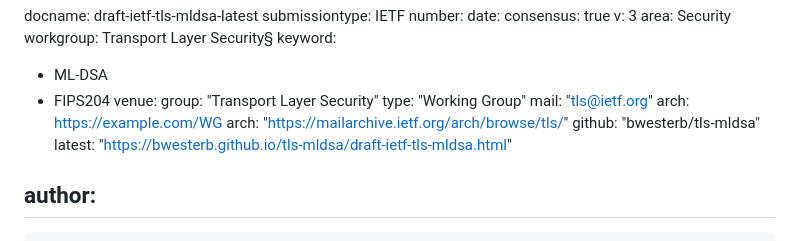
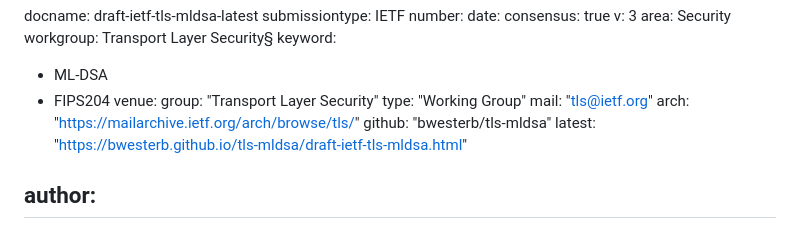
Before and after one commit to tlswg/tls-mldsa, a Markdown page: draft-ietf-tls-mldsa.md, the part around the change. GitHub-like rendering.

Commit message:
Fix duplicate arch in metadata

```diff
--- a/draft-ietf-tls-mldsa.md
+++ b/draft-ietf-tls-mldsa.md
@@ -18,7 +18,6 @@ venue:
   group: "Transport Layer Security"
   type: "Working Group"
   mail: "tls@ietf.org"
-  arch: https://example.com/WG
   arch: "https://mailarchive.ietf.org/arch/browse/tls/"
   github: "bwesterb/tls-mldsa"
   latest: "https://bwesterb.github.io/tls-mldsa/draft-ietf-tls-mldsa.html"
```
